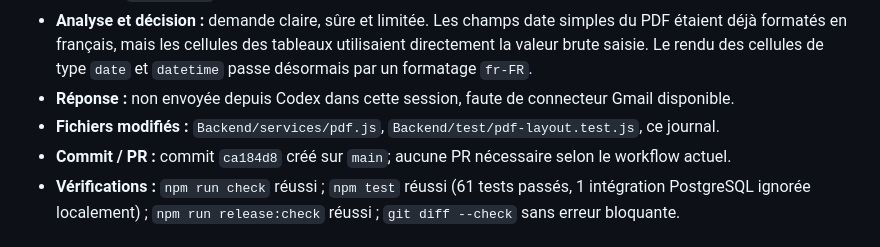
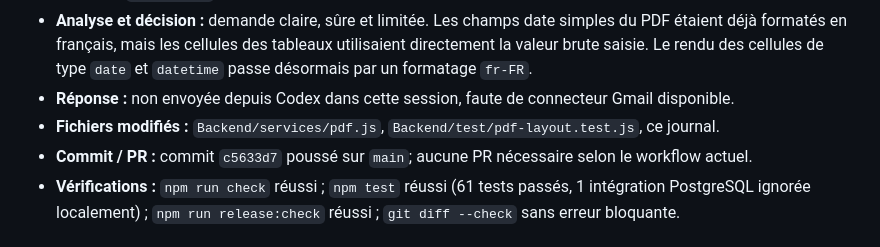
Before and after one commit to Sylv30210/intervium-app, a Markdown page: docs/intervium-email-requests.md, the part around the change. Rendered like a GitHub page.

Commit message:
Consigne correction dates tableaux PDF

```diff
--- a/docs/intervium-email-requests.md
+++ b/docs/intervium-email-requests.md
@@ -7,7 +7,7 @@
 - **Analyse et décision :** demande claire, sûre et limitée. Les champs date simples du PDF étaient déjà formatés en français, mais les cellules des tableaux utilisaient directement la valeur brute saisie. Le rendu des cellules de type `date` et `datetime` passe désormais par un formatage `fr-FR`.
 - **Réponse :** non envoyée depuis Codex dans cette session, faute de connecteur Gmail disponible.
 - **Fichiers modifiés :** `Backend/services/pdf.js`, `Backend/test/pdf-layout.test.js`, ce journal.
-- **Commit / PR :** commit `ca184d8` créé sur `main`; aucune PR nécessaire selon le workflow actuel.
+- **Commit / PR :** commit `c5633d7` poussé sur `main`; aucune PR nécessaire selon le workflow actuel.
 - **Vérifications :** `npm run check` réussi ; `npm test` réussi (61 tests passés, 1 intégration PostgreSQL ignorée localement) ; `npm run release:check` réussi ; `git diff --check` sans erreur bloquante.
 
 ## 2026-07-23 — Fil transféré `Fwd: intervium` — copie admin des PDF
```
